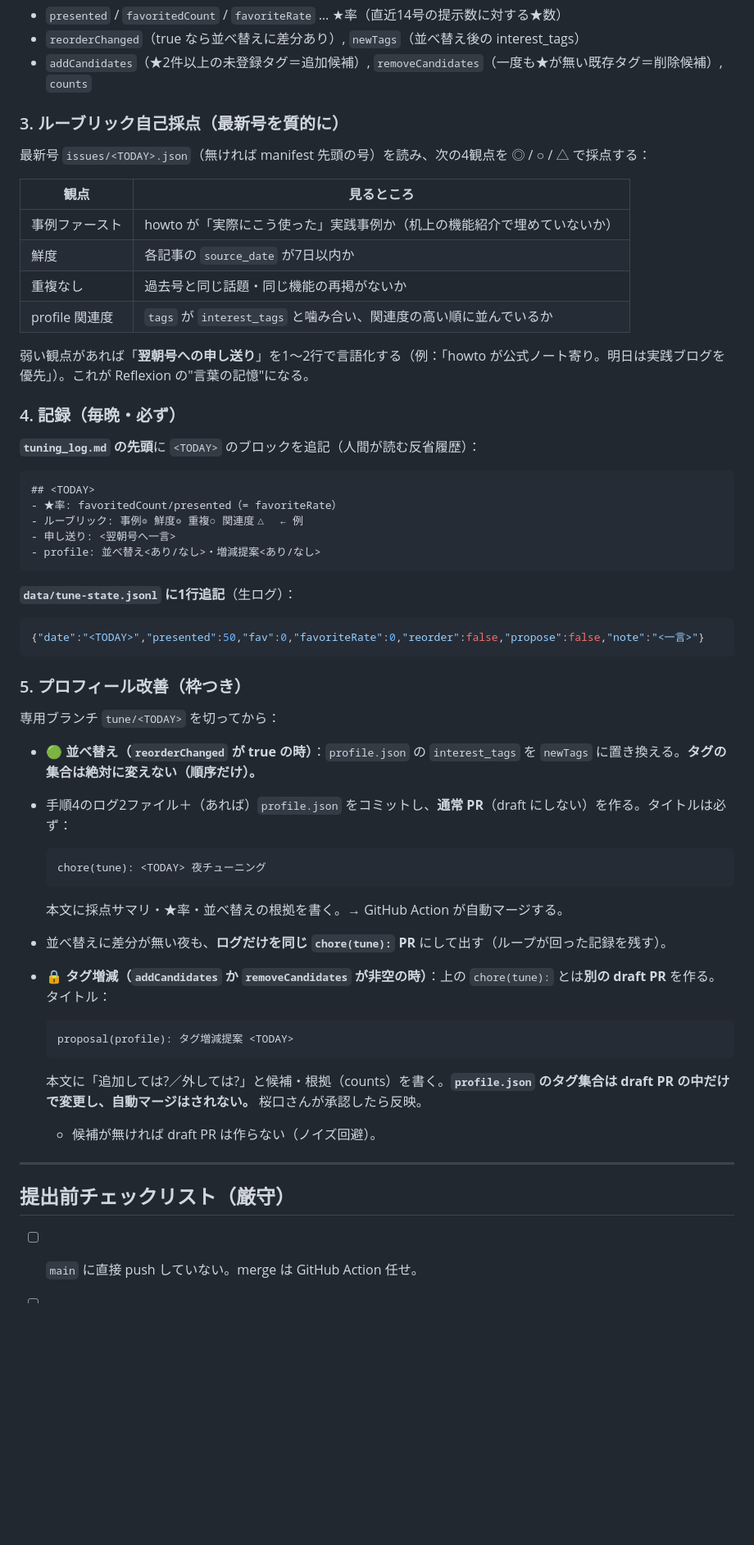
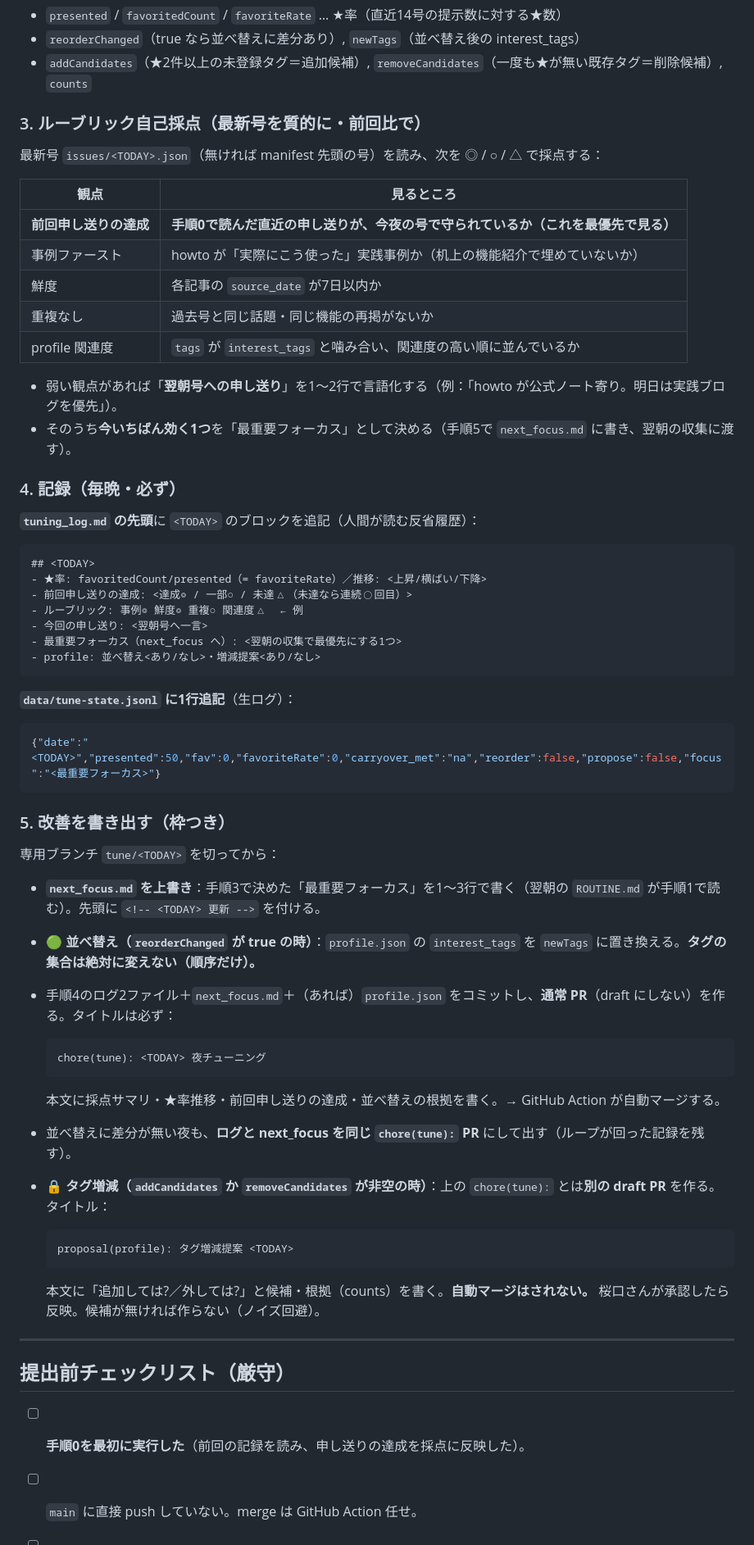
Before and after one commit to oikaze-juku/cc-daily, a Markdown page: TUNE.md, the part around one of its changes. Shown at 82% size. Drawn GitHub-style; blank space fills up the shorter version.

````diff
--- a/TUNE.md
+++ b/TUNE.md
@@ -52,18 +67,20 @@ node scripts/runTune.js fav-urls.json 14
 - `reorderChanged`（true なら並べ替えに差分あり）, `newTags`（並べ替え後の interest_tags）
 - `addCandidates`（★2件以上の未登録タグ＝追加候補）, `removeCandidates`（一度も★が無い既存タグ＝削除候補）, `counts`
 
-### 3. ルーブリック自己採点（最新号を質的に）
+### 3. ルーブリック自己採点（最新号を質的に・前回比で）
 
-最新号 `issues/<TODAY>.json`（無ければ manifest 先頭の号）を読み、次の4観点を ◎ / ○ / △ で採点する：
+最新号 `issues/<TODAY>.json`（無ければ manifest 先頭の号）を読み、次を ◎ / ○ / △ で採点する：
 
 | 観点 | 見るところ |
 |---|---|
+| **前回申し送りの達成** | **手順0で読んだ直近の申し送りが、今夜の号で守られているか（これを最優先で見る）** |
 | 事例ファースト | howto が「実際にこう使った」実践事例か（机上の機能紹介で埋めていないか） |
 | 鮮度 | 各記事の `source_date` が7日以内か |
 | 重複なし | 過去号と同じ話題・同じ機能の再掲がないか |
 | profile 関連度 | `tags` が `interest_tags` と噛み合い、関連度の高い順に並んでいるか |
 
-弱い観点があれば「**翌朝号への申し送り**」を1〜2行で言語化する（例：「howto が公式ノート寄り。明日は実践ブログを優先」）。これが Reflexion の"言葉の記憶"になる。
+- 弱い観点があれば「**翌朝号への申し送り**」を1〜2行で言語化する（例：「howto が公式ノート寄り。明日は実践ブログを優先」）。
+- そのうち**今いちばん効く1つ**を「最重要フォーカス」として決める（手順5で `next_focus.md` に書き、翌朝の収集に渡す）。
 
 ### 4. 記録（毎晩・必ず）
 
@@ -71,41 +88,44 @@ node scripts/runTune.js fav-urls.json 14
 
 ```
 ## <TODAY>
-- ★率: favoritedCount/presented（= favoriteRate）
+- ★率: favoritedCount/presented（= favoriteRate）／推移: <上昇/横ばい/下降>
+- 前回申し送りの達成: <達成◎ / 一部○ / 未達△（未達なら連続◯回目）>
 - ルーブリック: 事例◎ 鮮度◎ 重複○ 関連度△  ← 例
-- 申し送り: <翌朝号へ一言>
+- 今回の申し送り: <翌朝号へ一言>
+- 最重要フォーカス（next_focus へ）: <翌朝の収集で最優先にする1つ>
 - profile: 並べ替え<あり/なし>・増減提案<あり/なし>
 ```
 
 **`data/tune-state.jsonl` に1行追記**（生ログ）：
 
 ```json
-{"date":"<TODAY>","presented":50,"fav":0,"favoriteRate":0,"reorder":false,"propose":false,"note":"<一言>"}
+{"date":"<TODAY>","presented":50,"fav":0,"favoriteRate":0,"carryover_met":"na","reorder":false,"propose":false,"focus":"<最重要フォーカス>"}
 ```
 
-### 5. プロフィール改善（枠つき）
+### 5. 改善を書き出す（枠つき）
 
 専用ブランチ `tune/<TODAY>` を切ってから：
 
+- **`next_focus.md` を上書き**：手順3で決めた「最重要フォーカス」を1〜3行で書く（翌朝の `ROUTINE.md` が手順1で読む）。先頭に `<!-- <TODAY> 更新 -->` を付ける。
 - **🟢 並べ替え（`reorderChanged` が true の時）**：`profile.json` の `interest_tags` を `newTags` に置き換える。**タグの集合は絶対に変えない（順序だけ）。**
-- 手順4のログ2ファイル＋（あれば）`profile.json` をコミットし、**通常 PR**（draft にしない）を作る。タイトルは必ず：
+- 手順4のログ2ファイル＋`next_focus.md`＋（あれば）`profile.json` をコミットし、**通常 PR**（draft にしない）を作る。タイトルは必ず：
   ```
   chore(tune): <TODAY> 夜チューニング
   ```
-  本文に採点サマリ・★率・並べ替えの根拠を書く。→ GitHub Action が自動マージする。
-- 並べ替えに差分が無い夜も、**ログだけを同じ `chore(tune):` PR** にして出す（ループが回った記録を残す）。
+  本文に採点サマリ・★率推移・前回申し送りの達成・並べ替えの根拠を書く。→ GitHub Action が自動マージする。
+- 並べ替えに差分が無い夜も、**ログと next_focus を同じ `chore(tune):` PR** にして出す（ループが回った記録を残す）。
 
 - **🔒 タグ増減（`addCandidates` か `removeCandidates` が非空の時）**：上の `chore(tune):` とは**別の draft PR** を作る。タイトル：
   ```
   proposal(profile): タグ増減提案 <TODAY>
   ```
-  本文に「追加しては?／外しては?」と候補・根拠（counts）を書く。**`profile.json` のタグ集合は draft PR の中だけで変更し、自動マージはされない。** 桜口さんが承認したら反映。
-  - 候補が無ければ draft PR は作らない（ノイズ回避）。
+  本文に「追加しては?／外しては?」と候補・根拠（counts）を書く。**自動マージはされない。** 桜口さんが承認したら反映。候補が無ければ作らない（ノイズ回避）。
 
 ---
 
 ## 提出前チェックリスト（厳守）
 
+- [ ] **手順0を最初に実行した**（前回の記録を読み、申し送りの達成を採点に反映した）。
 - [ ] `main` に直接 push していない。merge は GitHub Action 任せ。
 - [ ] Firestore は読んだだけ。Firebase に書き込んでいない。
 - [ ] `chore(tune):` PR が変えた `profile.json` は**並べ替えのみ**（タグ集合は不変）。
````
Also changed, not shown: other parts of TUNE.md (+21 -6 lines), ROUTINE.md (+1 -0 lines), next_focus.md (added, +7 -0 lines).
